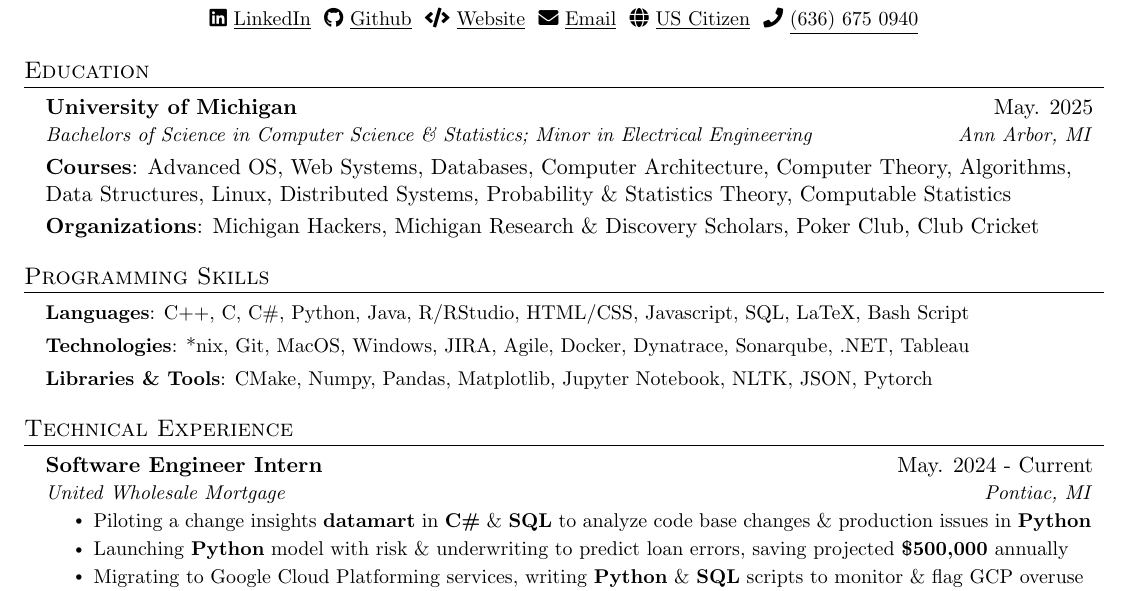
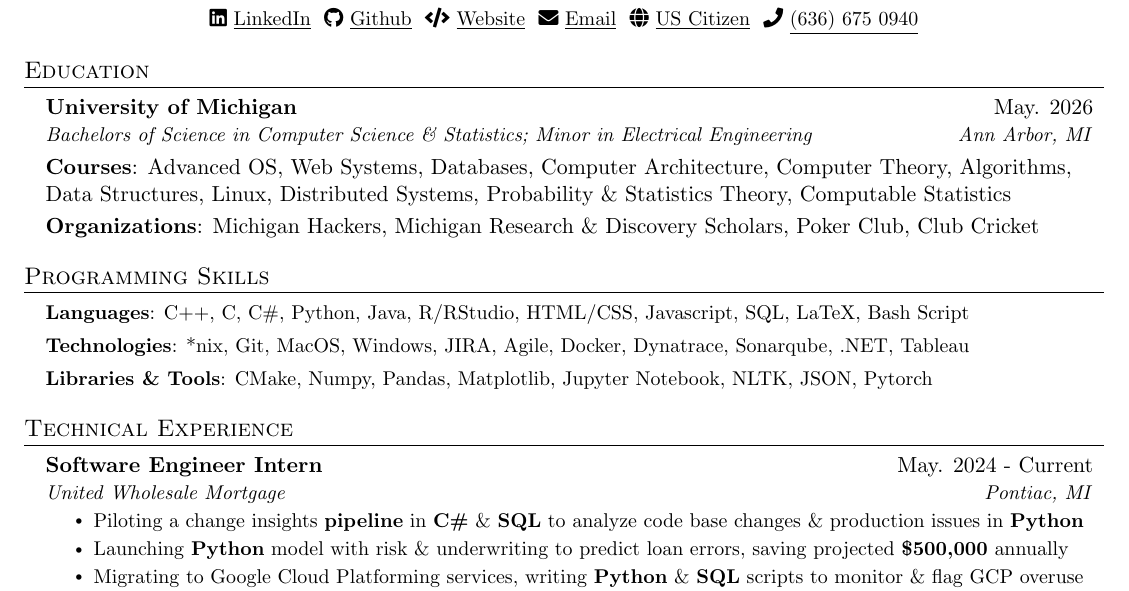
Before and after one commit to pvarshh/resume, a LaTeX CV (resume.tex): part of page 1 of 2, cut so that both start at the same text. Compiled offline with pdfLaTeX.

Commit message:
aug 6th edit

```diff
--- a/resume.tex
+++ b/resume.tex
@@ -138,7 +138,7 @@
 \section{Education}
   \resumeSubHeadingListStart
     \resumeSubheading
-      {University of Michigan}{May. 2025}
+      {University of Michigan}{May. 2026}
       {Bachelors of Science in Computer Science \& Statistics; Minor in
 Electrical Engineering}{Ann Arbor, MI} $ $
 
@@ -186,7 +186,7 @@
           {Software Engineer Intern}{May. 2024 - Current}
           {United Wholesale Mortgage}{Pontiac, MI}
           \resumeItemListStart
-            \resumeItem{Piloting a change insights \textbf{datamart} in
+            \resumeItem{Piloting a change insights \textbf{pipeline} in
 \textbf{C\#} \& \textbf{SQL} to analyze code base changes \& production
 issues in \textbf{Python}}
             \resumeItem{Launching \textbf{Python} model with risk \&
```
Also changed, not shown: resume.pdf, resume.png.
